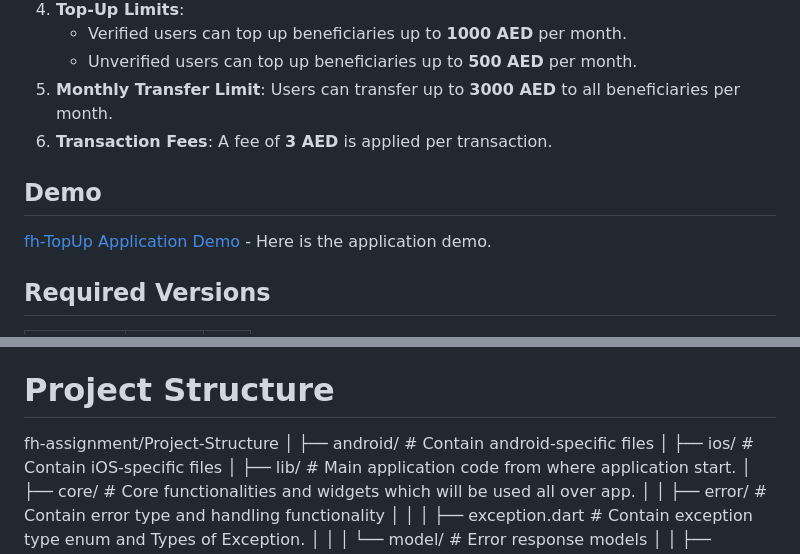
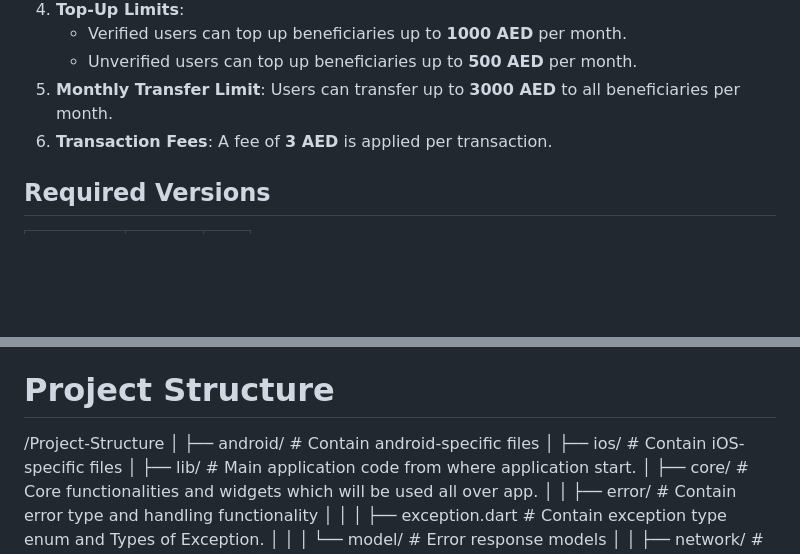
Before and after one commit to ZeeshanSalem/fh_assessment, a Markdown page: README.md, 2 parts joined by grey strips. GitHub-like rendering; blank space fills up the shorter version.

```diff
--- a/README.md
+++ b/README.md
@@ -13,9 +13,9 @@ This project serves as a starting point for a Flutter application designed for m
 5. **Monthly Transfer Limit**: Users can transfer up to **3000 AED** to all beneficiaries per month.
 6. **Transaction Fees**: A fee of **3 AED** is applied per transaction.
 
-## Demo
 
-[fh-TopUp Application Demo](https://www.youtube.com/watch?v=cOMhJ_YKKas) - Here is the application demo.
+
+
 
 ## Required Versions
 
@@ -56,7 +56,7 @@ To run the test cases, use the following commands:
 
 3. You can also run tests directly in your editor.
 # Project Structure
-fh-assignment/Project-Structure
+/Project-Structure
 │
 ├── android/                     # Contain android-specific files
 │
```
